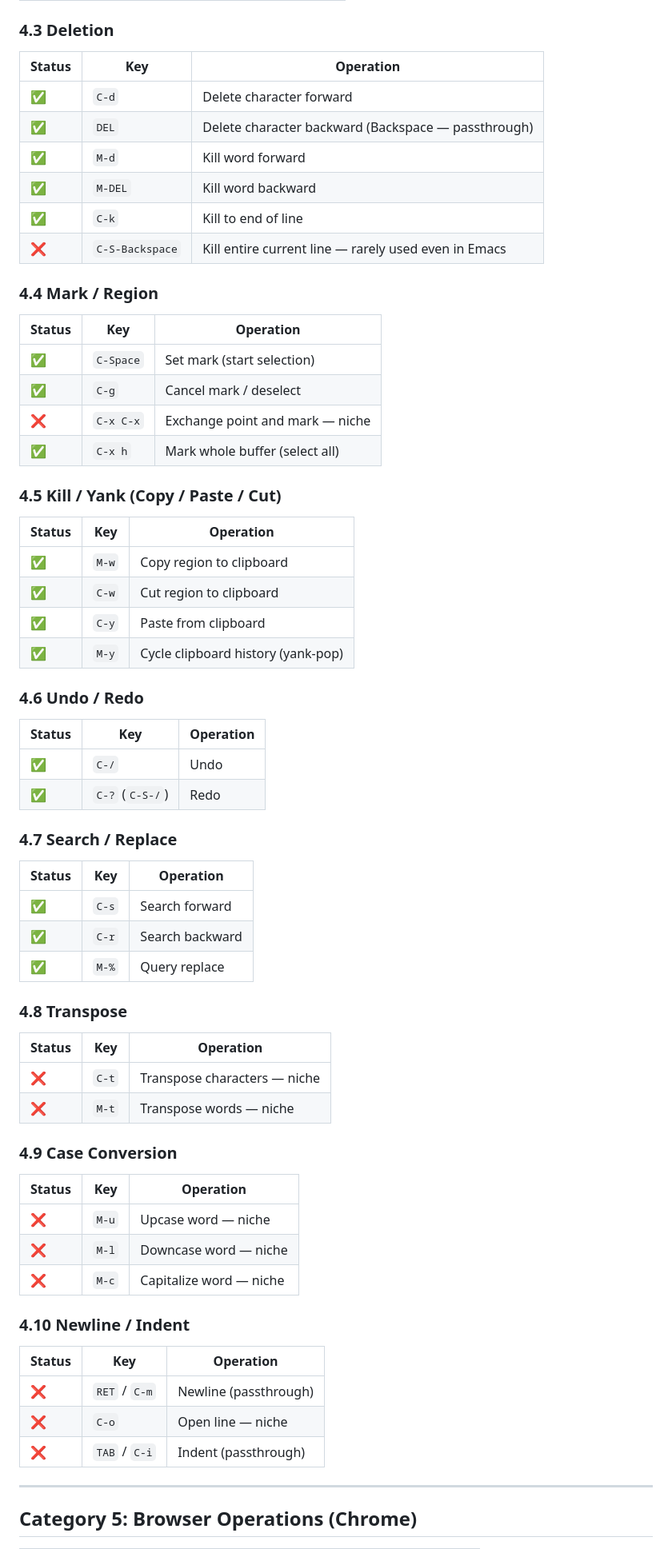
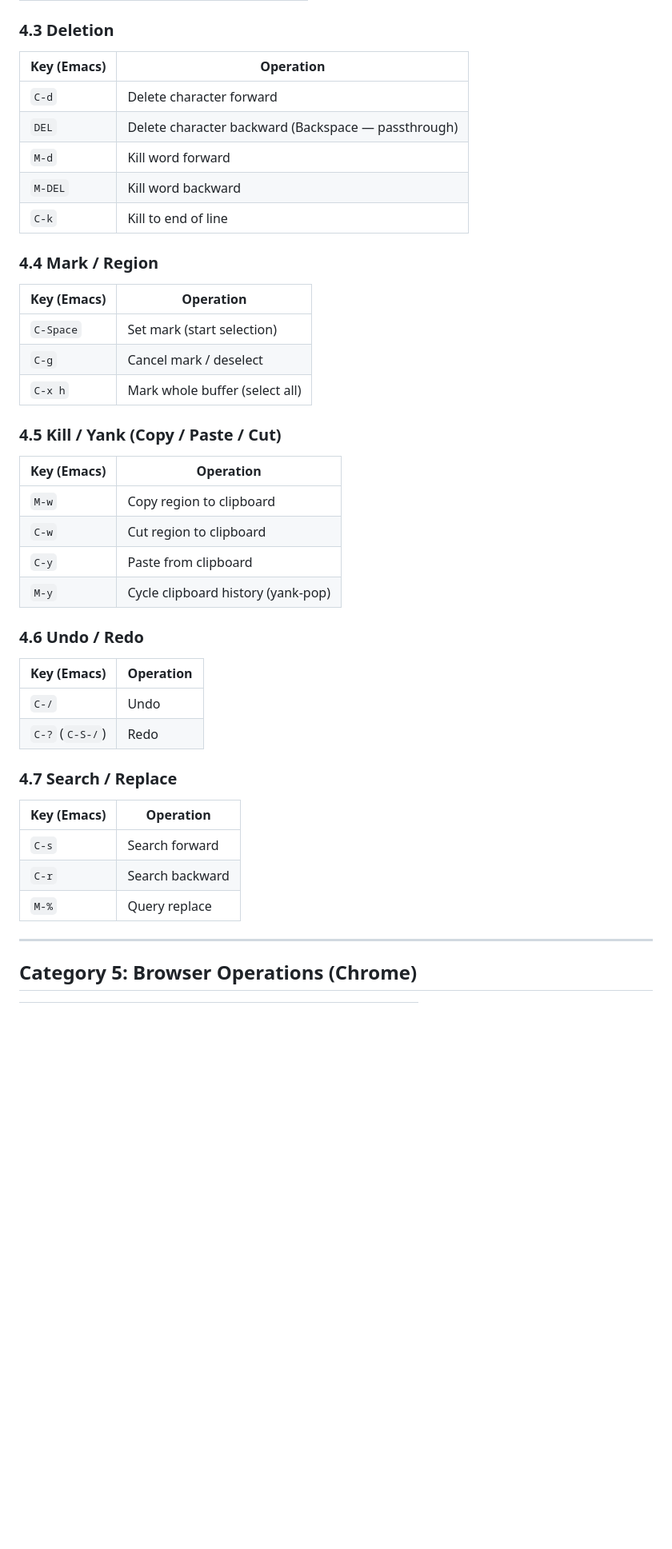
Before and after one commit to kiyohome/outputs, a Markdown page: cross-platform-key-bindings-with-hhkb/requirements.md, the part around one of its changes. Shown at 80% size. Rendered like a GitHub page; blank space fills up the shorter version.

```diff
--- a/cross-platform-key-bindings-with-hhkb/requirements.md
+++ b/cross-platform-key-bindings-with-hhkb/requirements.md
@@ -68,70 +60,45 @@ Mark each operation with one of:
 
 ### 4.3 Deletion
 
-| Status | Key | Operation |
-|--------|-----|-----------|
-| ✅ | `C-d` | Delete character forward |
-| ✅ | `DEL` | Delete character backward (Backspace — passthrough) |
-| ✅ | `M-d` | Kill word forward |
-| ✅ | `M-DEL` | Kill word backward |
-| ✅ | `C-k` | Kill to end of line |
-| ❌ | `C-S-Backspace` | Kill entire current line — rarely used even in Emacs |
+| Key (Emacs) | Operation |
+|-------------|-----------|
+| `C-d` | Delete character forward |
+| `DEL` | Delete character backward (Backspace — passthrough) |
+| `M-d` | Kill word forward |
+| `M-DEL` | Kill word backward |
+| `C-k` | Kill to end of line |
 
 ### 4.4 Mark / Region
 
-| Status | Key | Operation |
-|--------|-----|-----------|
-| ✅ | `C-Space` | Set mark (start selection) |
-| ✅ | `C-g` | Cancel mark / deselect |
-| ❌ | `C-x C-x` | Exchange point and mark — niche |
-| ✅ | `C-x h` | Mark whole buffer (select all) |
+| Key (Emacs) | Operation |
+|-------------|-----------|
+| `C-Space` | Set mark (start selection) |
+| `C-g` | Cancel mark / deselect |
+| `C-x h` | Mark whole buffer (select all) |
 
 ### 4.5 Kill / Yank (Copy / Paste / Cut)
 
-| Status | Key | Operation |
-|--------|-----|-----------|
-| ✅ | `M-w` | Copy region to clipboard |
-| ✅ | `C-w` | Cut region to clipboard |
-| ✅ | `C-y` | Paste from clipboard |
-| ✅ | `M-y` | Cycle clipboard history (yank-pop) |
+| Key (Emacs) | Operation |
+|-------------|-----------|
+| `M-w` | Copy region to clipboard |
+| `C-w` | Cut region to clipboard |
+| `C-y` | Paste from clipboard |
+| `M-y` | Cycle clipboard history (yank-pop) |
 
 ### 4.6 Undo / Redo
 
-| Status | Key | Operation |
-|--------|-----|-----------|
-| ✅ | `C-/` | Undo |
-| ✅ | `C-?` (`C-S-/`) | Redo |
+| Key (Emacs) | Operation |
+|-------------|-----------|
+| `C-/` | Undo |
+| `C-?` (`C-S-/`) | Redo |
 
 ### 4.7 Search / Replace
 
-| Status | Key | Operation |
-|--------|-----|-----------|
-| ✅ | `C-s` | Search forward |
-| ✅ | `C-r` | Search backward |
-| ✅ | `M-%` | Query replace |
-
-### 4.8 Transpose
-
-| Status | Key | Operation |
-|--------|-----|-----------|
-| ❌ | `C-t` | Transpose characters — niche |
-| ❌ | `M-t` | Transpose words — niche |
-
-### 4.9 Case Conversion
-
-| Status | Key | Operation |
-|--------|-----|-----------|
-| ❌ | `M-u` | Upcase word — niche |
-| ❌ | `M-l` | Downcase word — niche |
-| ❌ | `M-c` | Capitalize word — niche |
-
-### 4.10 Newline / Indent
-
-| Status | Key | Operation |
-|--------|-----|-----------|
-| ❌ | `RET` / `C-m` | Newline (passthrough) |
-| ❌ | `C-o` | Open line — niche |
-| ❌ | `TAB` / `C-i` | Indent (passthrough) |
+| Key (Emacs) | Operation |
+|-------------|-----------|
+| `C-s` | Search forward |
+| `C-r` | Search backward |
+| `M-%` | Query replace |
 
 ---
 
```
Also changed, not shown: other parts of cross-platform-key-bindings-with-hhkb/requirements.md (+45 -53 lines).
